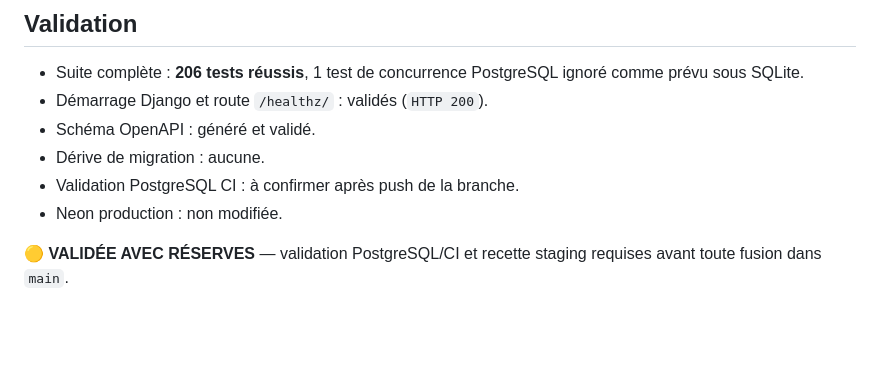
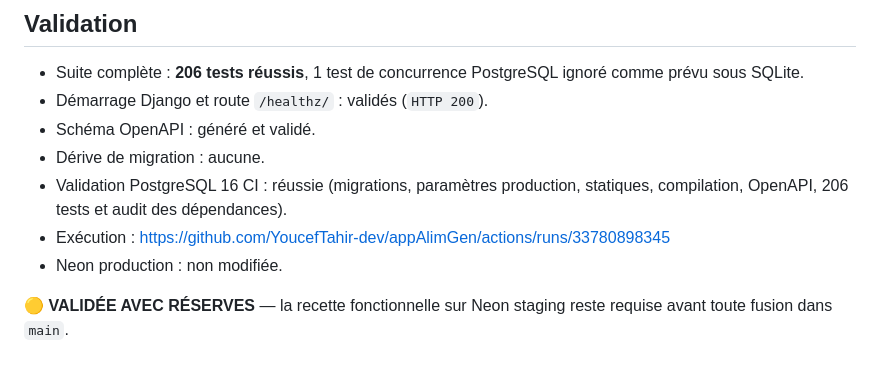
Before and after one commit to YoucefTahir-dev/appAlimGen, a Markdown page: PRICING_BY_CUSTOMER_TYPE.md, the part around the change. GitHub-like rendering; blank space fills up the shorter version.

Commit message:
docs(pricing): record PostgreSQL validation

```diff
--- a/PRICING_BY_CUSTOMER_TYPE.md
+++ b/PRICING_BY_CUSTOMER_TYPE.md
@@ -94,8 +94,10 @@ jamais les trois tarifs dans la ressource Produit.
 - Démarrage Django et route `/healthz/` : validés (`HTTP 200`).
 - Schéma OpenAPI : généré et validé.
 - Dérive de migration : aucune.
-- Validation PostgreSQL CI : à confirmer après push de la branche.
+- Validation PostgreSQL 16 CI : réussie (migrations, paramètres production,
+  statiques, compilation, OpenAPI, 206 tests et audit des dépendances).
+- Exécution : https://github.com/YoucefTahir-dev/appAlimGen/actions/runs/33780898345
 - Neon production : non modifiée.
 
-🟡 **VALIDÉE AVEC RÉSERVES** — validation PostgreSQL/CI et recette staging
-requises avant toute fusion dans `main`.
+🟡 **VALIDÉE AVEC RÉSERVES** — la recette fonctionnelle sur Neon staging
+reste requise avant toute fusion dans `main`.
```
